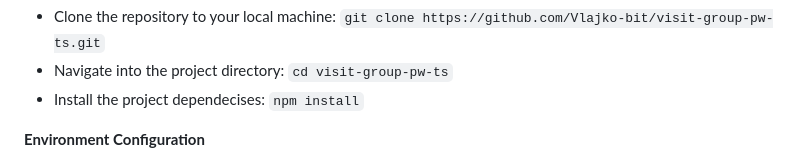
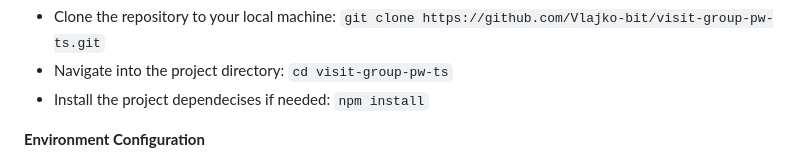
Before and after one commit to Vlajko-bit/visit-group-pw-ts, a Markdown page: README.md, the part around the change. Drawn GitHub-style.

```diff
--- a/README.md
+++ b/README.md
@@ -23,7 +23,7 @@ To install Playwright and the required dependencies, run: `npm install playwrigh
   *Setting Up the Project
 - Clone the repository to your local machine: `git clone https://github.com/Vlajko-bit/visit-group-pw-ts.git`
 - Navigate into the project directory: `cd visit-group-pw-ts`
-- Install the project dependecises: `npm install`
+- Install the project dependecises if needed: `npm install`
 
 **Environment Configuration**
 
```
